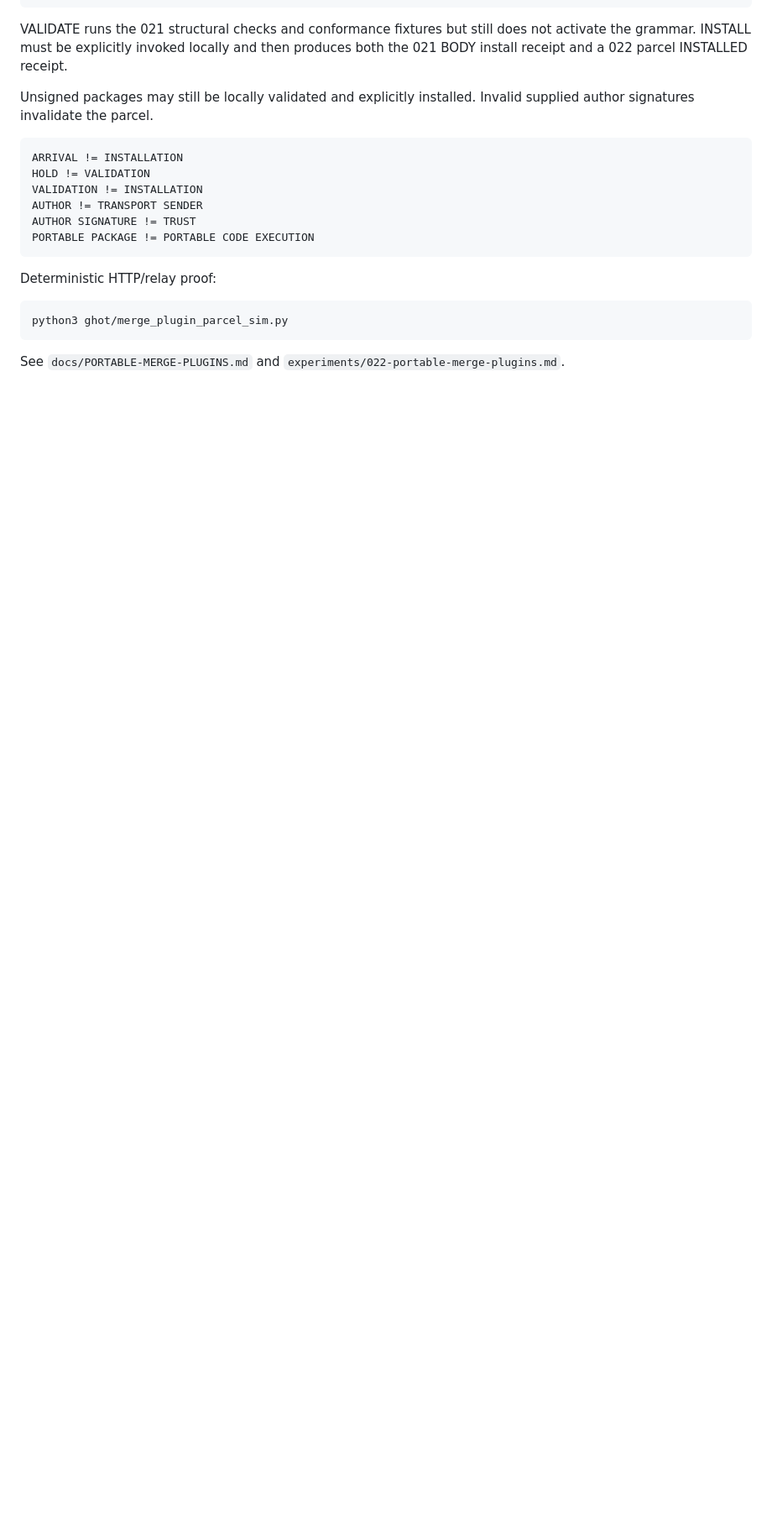
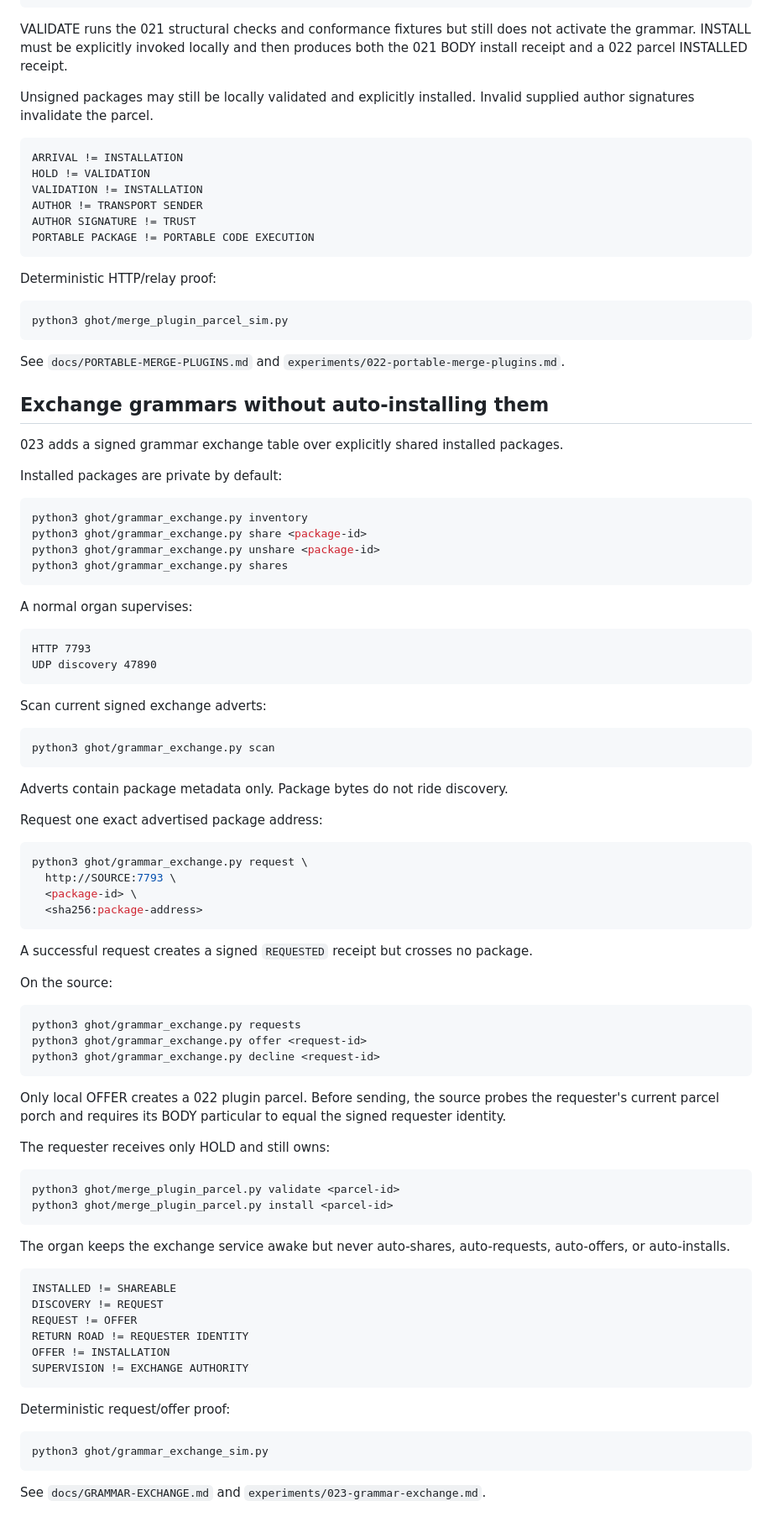
Before and after one commit to the-static-collective/GHoT, a Markdown page: README.md, the part around the change. Shown at 84% size. Drawn GitHub-style; blank space fills up the shorter version.

Commit message:
023: document grammar exchange workflow

````diff
--- a/README.md
+++ b/README.md
@@ -1084,3 +1084,85 @@ python3 ghot/merge_plugin_parcel_sim.py
 
 See `docs/PORTABLE-MERGE-PLUGINS.md` and
 `experiments/022-portable-merge-plugins.md`.
+
+
+## Exchange grammars without auto-installing them
+
+023 adds a signed grammar exchange table over explicitly shared installed
+packages.
+
+Installed packages are private by default:
+
+```bash
+python3 ghot/grammar_exchange.py inventory
+python3 ghot/grammar_exchange.py share <package-id>
+python3 ghot/grammar_exchange.py unshare <package-id>
+python3 ghot/grammar_exchange.py shares
+```
+
+A normal organ supervises:
+
+```text
+HTTP 7793
+UDP discovery 47890
+```
+
+Scan current signed exchange adverts:
+
+```bash
+python3 ghot/grammar_exchange.py scan
+```
+
+Adverts contain package metadata only. Package bytes do not ride discovery.
+
+Request one exact advertised package address:
+
+```bash
+python3 ghot/grammar_exchange.py request \
+  http://SOURCE:7793 \
+  <package-id> \
+  <sha256:package-address>
+```
+
+A successful request creates a signed `REQUESTED` receipt but crosses no
+package.
+
+On the source:
+
+```bash
+python3 ghot/grammar_exchange.py requests
+python3 ghot/grammar_exchange.py offer <request-id>
+python3 ghot/grammar_exchange.py decline <request-id>
+```
+
+Only local OFFER creates a 022 plugin parcel. Before sending, the source probes
+the requester's current parcel porch and requires its BODY particular to equal
+the signed requester identity.
+
+The requester receives only HOLD and still owns:
+
+```bash
+python3 ghot/merge_plugin_parcel.py validate <parcel-id>
+python3 ghot/merge_plugin_parcel.py install <parcel-id>
+```
+
+The organ keeps the exchange service awake but never auto-shares, auto-requests,
+auto-offers, or auto-installs.
+
+```text
+INSTALLED != SHAREABLE
+DISCOVERY != REQUEST
+REQUEST != OFFER
+RETURN ROAD != REQUESTER IDENTITY
+OFFER != INSTALLATION
+SUPERVISION != EXCHANGE AUTHORITY
+```
+
+Deterministic request/offer proof:
+
+```bash
+python3 ghot/grammar_exchange_sim.py
+```
+
+See `docs/GRAMMAR-EXCHANGE.md` and
+`experiments/023-grammar-exchange.md`.
````
